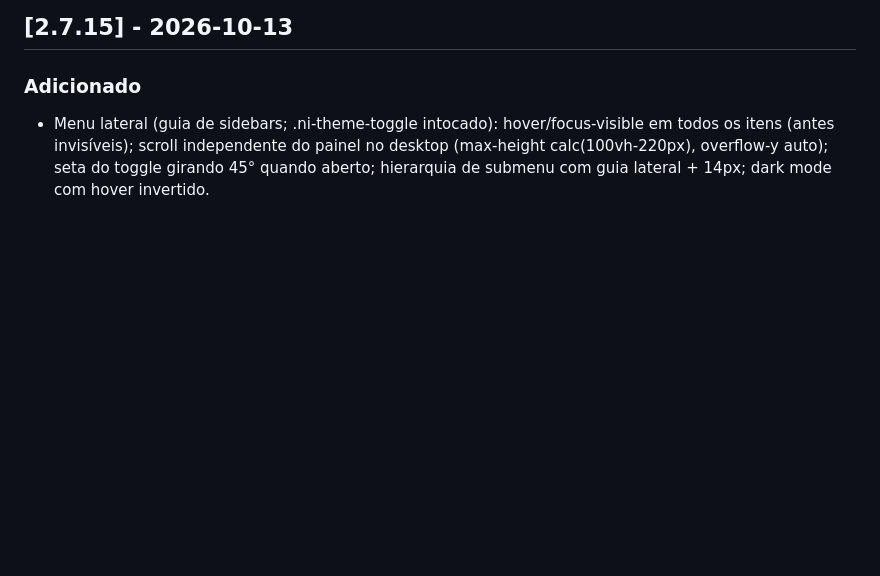
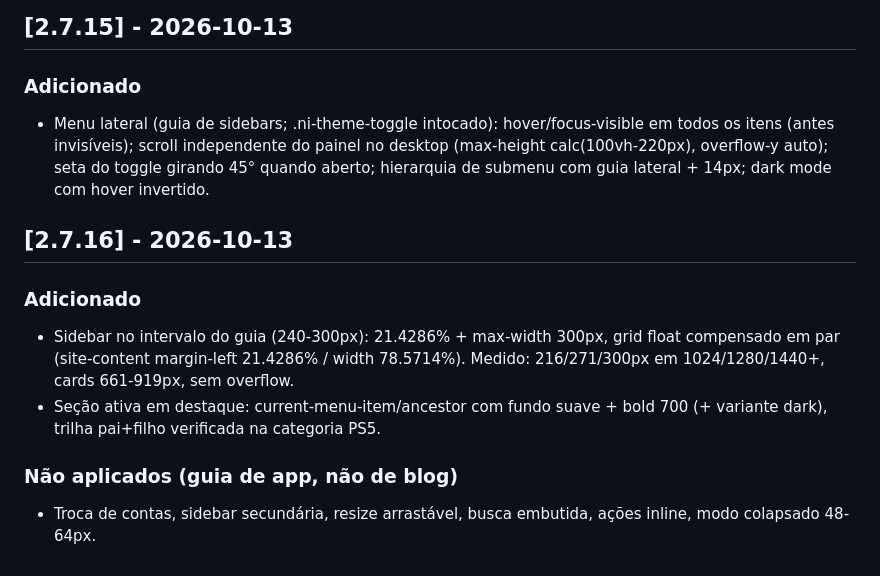
Before and after one commit to Amielle-Inside/newsinside-twentyfifteen, a Markdown page: CHANGELOG.md, the part around the change. Drawn GitHub-style; blank space fills up the shorter version.

Commit message:
docs: changelog v2.7.16

```diff
--- a/CHANGELOG.md
+++ b/CHANGELOG.md
@@ -174,3 +174,14 @@ versionamento semântico adaptado ao tema (2.6.x = correções, 2.7 = feature).
   todos os itens (antes invisíveis); scroll independente do painel no desktop
   (max-height calc(100vh-220px), overflow-y auto); seta do toggle girando 45° quando
   aberto; hierarquia de submenu com guia lateral + 14px; dark mode com hover invertido.
+
+## [2.7.16] - 2026-10-13
+### Adicionado
+- Sidebar no intervalo do guia (240-300px): 21.4286% + max-width 300px, grid float
+  compensado em par (site-content margin-left 21.4286% / width 78.5714%).
+  Medido: 216/271/300px em 1024/1280/1440+, cards 661-919px, sem overflow.
+- Seção ativa em destaque: current-menu-item/ancestor com fundo suave + bold 700
+  (+ variante dark), trilha pai+filho verificada na categoria PS5.
+### Não aplicados (guia de app, não de blog)
+- Troca de contas, sidebar secundária, resize arrastável, busca embutida,
+  ações inline, modo colapsado 48-64px.
```
